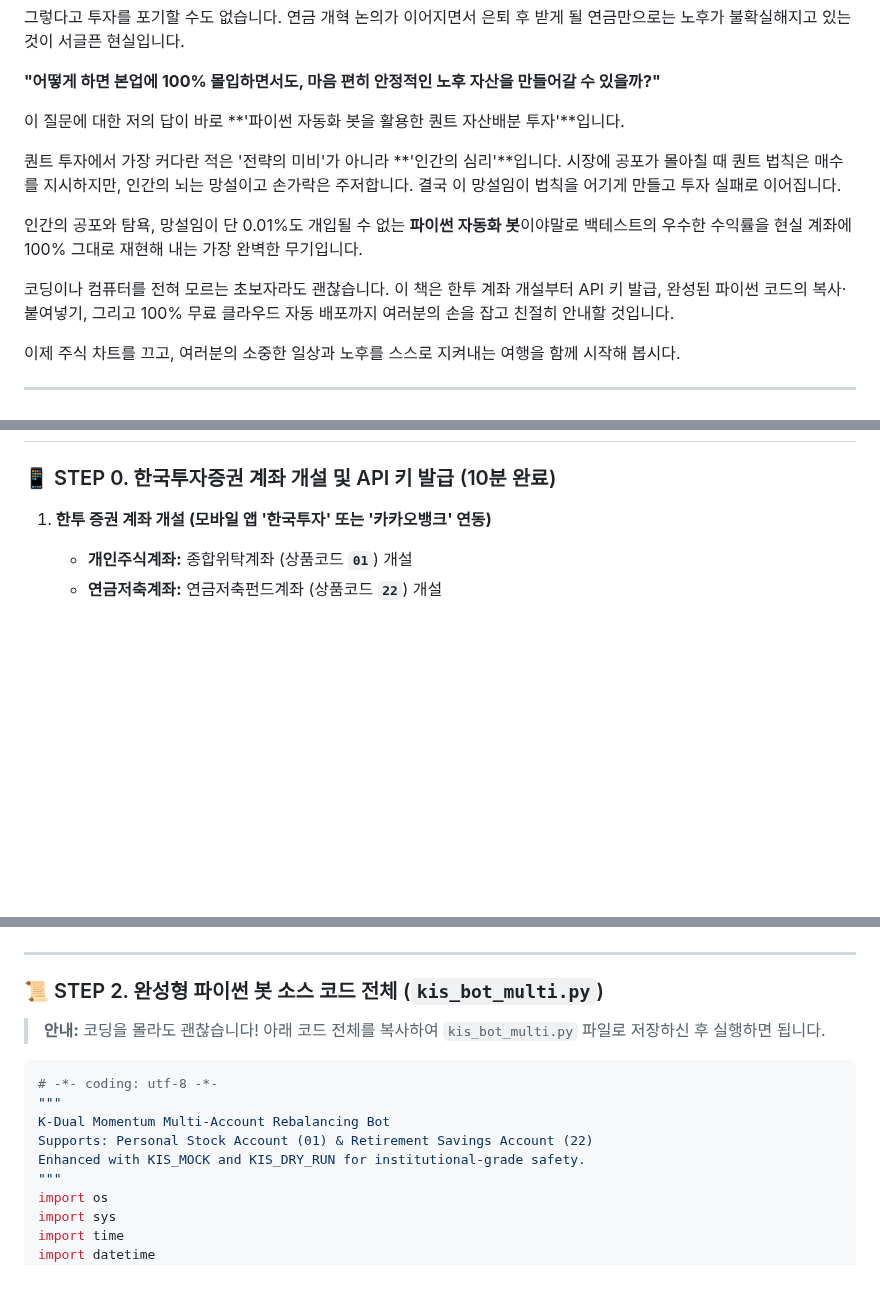
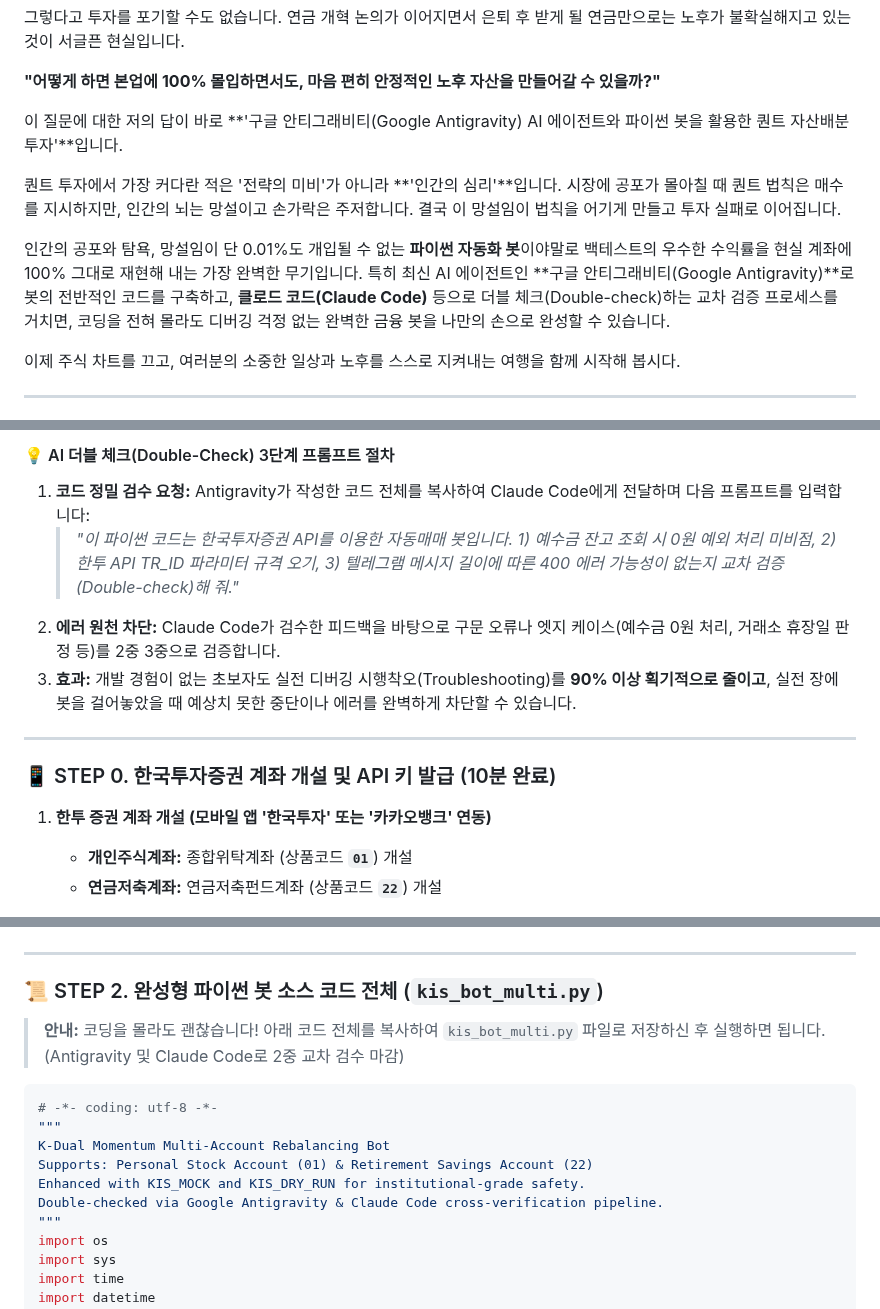
Before and after one commit to hyh54311-dev/jinhae-admission-system, a Markdown page: retirement_savings_dual_momentum_guide.md, 3 parts joined by grey strips. Rendered like a GitHub page; blank space fills up the shorter version.

Commit message:
Docs: Add Google Antigravity & Claude Code double-check cross-verification pipeline to manuscript

````diff
--- a/retirement_savings_dual_momentum_guide.md
+++ b/retirement_savings_dual_momentum_guide.md
@@ -17,13 +17,11 @@
 
 **"어떻게 하면 본업에 100% 몰입하면서도, 마음 편히 안정적인 노후 자산을 만들어갈 수 있을까?"**
 
-이 질문에 대한 저의 답이 바로 **'파이썬 자동화 봇을 활용한 퀀트 자산배분 투자'**입니다.
+이 질문에 대한 저의 답이 바로 **'구글 안티그래비티(Google Antigravity) AI 에이전트와 파이썬 봇을 활용한 퀀트 자산배분 투자'**입니다.
 
 퀀트 투자에서 가장 커다란 적은 '전략의 미비'가 아니라 **'인간의 심리'**입니다. 시장에 공포가 몰아칠 때 퀀트 법칙은 매수를 지시하지만, 인간의 뇌는 망설이고 손가락은 주저합니다. 결국 이 망설임이 법칙을 어기게 만들고 투자 실패로 이어집니다.
 
-인간의 공포와 탐욕, 망설임이 단 0.01%도 개입될 수 없는 **파이썬 자동화 봇**이야말로 백테스트의 우수한 수익률을 현실 계좌에 100% 그대로 재현해 내는 가장 완벽한 무기입니다.
-
-코딩이나 컴퓨터를 전혀 모르는 초보자라도 괜찮습니다. 이 책은 한투 계좌 개설부터 API 키 발급, 완성된 파이썬 코드의 복사·붙여넣기, 그리고 100% 무료 클라우드 자동 배포까지 여러분의 손을 잡고 친절히 안내할 것입니다.
+인간의 공포와 탐욕, 망설임이 단 0.01%도 개입될 수 없는 **파이썬 자동화 봇**이야말로 백테스트의 우수한 수익률을 현실 계좌에 100% 그대로 재현해 내는 가장 완벽한 무기입니다. 특히 최신 AI 에이전트인 **구글 안티그래비티(Google Antigravity)**로 봇의 전반적인 코드를 구축하고, **클로드 코드(Claude Code)** 등으로 더블 체크(Double-check)하는 교차 검증 프로세스를 거치면, 코딩을 전혀 몰라도 디버깅 걱정 없는 완벽한 금융 봇을 나만의 손으로 완성할 수 있습니다.
 
 이제 주식 차트를 끄고, 여러분의 소중한 일상과 노후를 스스로 지켜내는 여행을 함께 시작해 봅시다.
 
@@ -150,3 +164,10 @@ graph TD
+#### 💡 AI 더블 체크(Double-Check) 3단계 프롬프트 절차
+1. **코드 정밀 검수 요청:** Antigravity가 작성한 코드 전체를 복사하여 Claude Code에게 전달하며 다음 프롬프트를 입력합니다:
+   > *"이 파이썬 코드는 한국투자증권 API를 이용한 자동매매 봇입니다. 1) 예수금 잔고 조회 시 0원 예외 처리 미비점, 2) 한투 API TR_ID 파라미터 규격 오기, 3) 텔레그램 메시지 길이에 따른 400 에러 가능성이 없는지 교차 검증(Double-check)해 줘."*
+2. **에러 원천 차단:** Claude Code가 검수한 피드백을 바탕으로 구문 오류나 엣지 케이스(예수금 0원 처리, 거래소 휴장일 판정 등)를 2중 3중으로 검증합니다.
+3. **효과:** 개발 경험이 없는 초보자도 실전 디버깅 시행착오(Troubleshooting)를 **90% 이상 획기적으로 줄이고**, 실전 장에 봇을 걸어놓았을 때 예상치 못한 중단이나 에러를 완벽하게 차단할 수 있습니다.
+
+---
 
 ### 📱 STEP 0. 한국투자증권 계좌 개설 및 API 키 발급 (10분 완료)
 
@@ -185,7 +206,7 @@ graph TD
 ---
 
 ### 📜 STEP 2. 완성형 파이썬 봇 소스 코드 전체 (`kis_bot_multi.py`)
-> **안내:** 코딩을 몰라도 괜찮습니다! 아래 코드 전체를 복사하여 `kis_bot_multi.py` 파일로 저장하신 후 실행하면 됩니다.
+> **안내:** 코딩을 몰라도 괜찮습니다! 아래 코드 전체를 복사하여 `kis_bot_multi.py` 파일로 저장하신 후 실행하면 됩니다. (Antigravity 및 Claude Code로 2중 교차 검수 마감)
 
 ```python
 # -*- coding: utf-8 -*-
@@ -193,6 +214,7 @@ graph TD
 K-Dual Momentum Multi-Account Rebalancing Bot
 Supports: Personal Stock Account (01) & Retirement Savings Account (22)
 Enhanced with KIS_MOCK and KIS_DRY_RUN for institutional-grade safety.
+Double-checked via Google Antigravity & Claude Code cross-verification pipeline.
 """
 import os
 import sys
````
Also changed, not shown: other parts of retirement_savings_dual_momentum_guide.md (+17 -1 lines).
